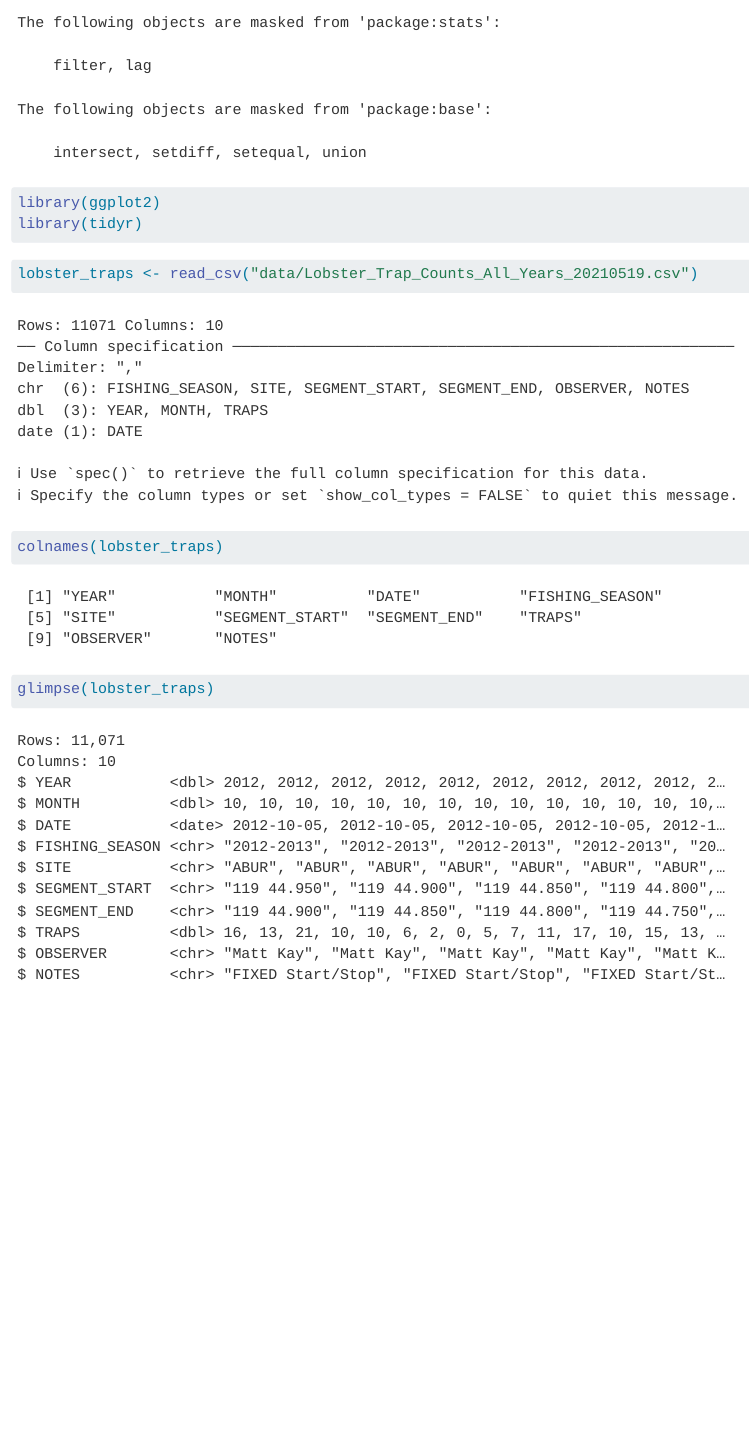
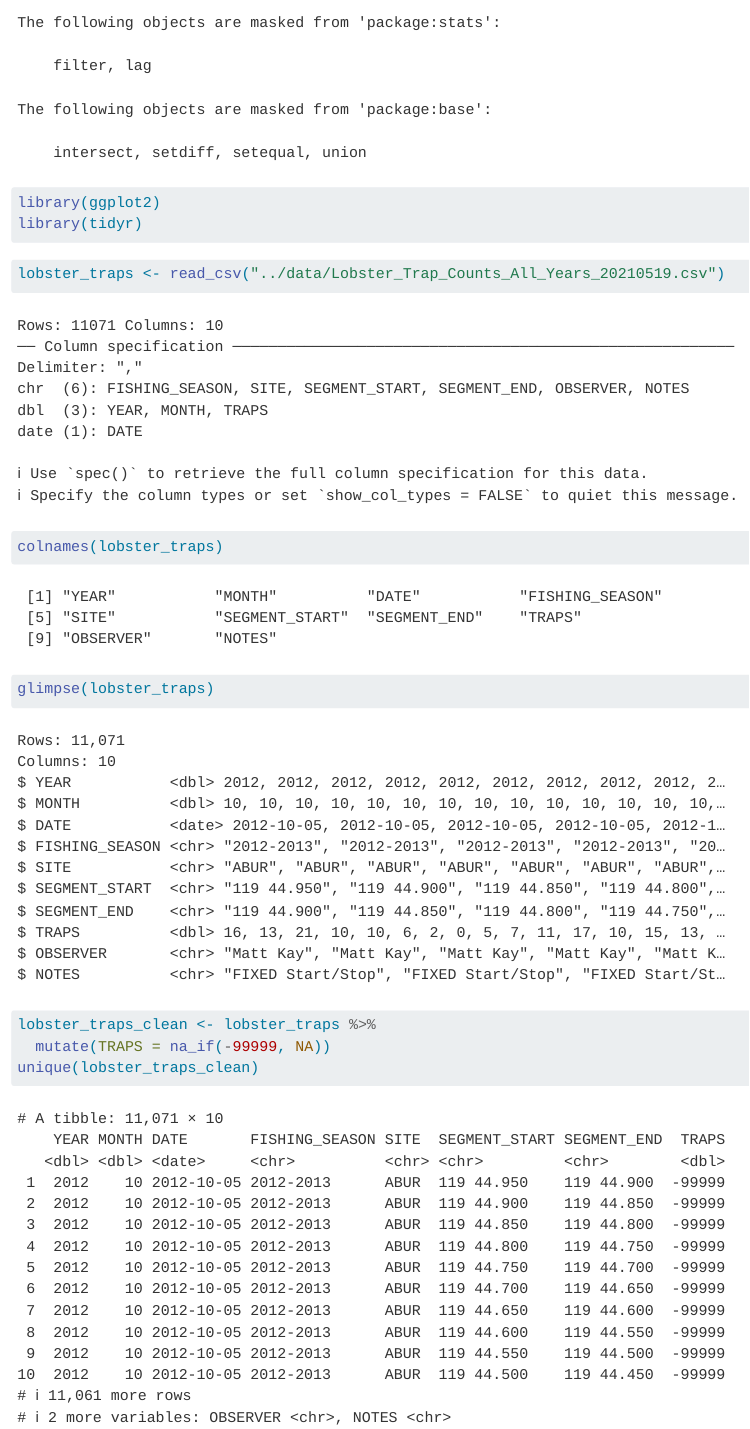
Before and after one commit to mmelendezgonzalez/mayra_julia, a Quarto document (analysis/collaborator-analysis.qmd): the page in a window 1100 px wide, from 300 px down. Rendered offline with R 4.5, knitr and Pandoc in place of Quarto, with nearby package versions.

Commit message:
cleaning and filter practice

````diff
--- a/analysis/collaborator-analysis.qmd
+++ b/analysis/collaborator-analysis.qmd
@@ -14,10 +14,16 @@ library(tidyr)
 ```
 
 ```{r}
-lobster_traps <- read_csv("data/Lobster_Trap_Counts_All_Years_20210519.csv")
+lobster_traps <- read_csv("../data/Lobster_Trap_Counts_All_Years_20210519.csv")
 ```
 
 ```{r}
 colnames(lobster_traps)
 glimpse(lobster_traps)
 ```
+
+```{r}
+lobster_traps_clean <- lobster_traps %>%
+  mutate(TRAPS = na_if(-99999, NA))
+unique(lobster_traps_clean)
+```
````
